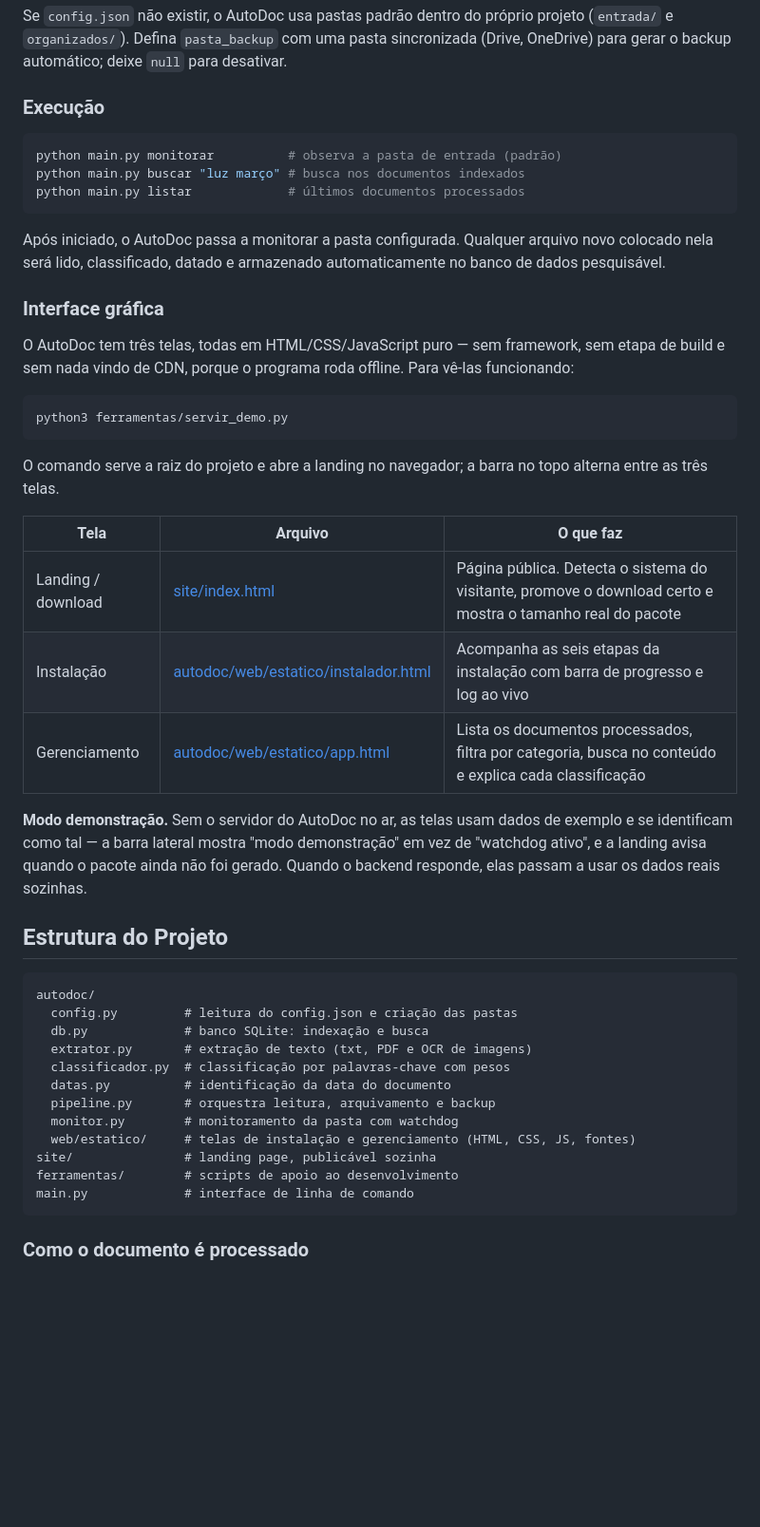
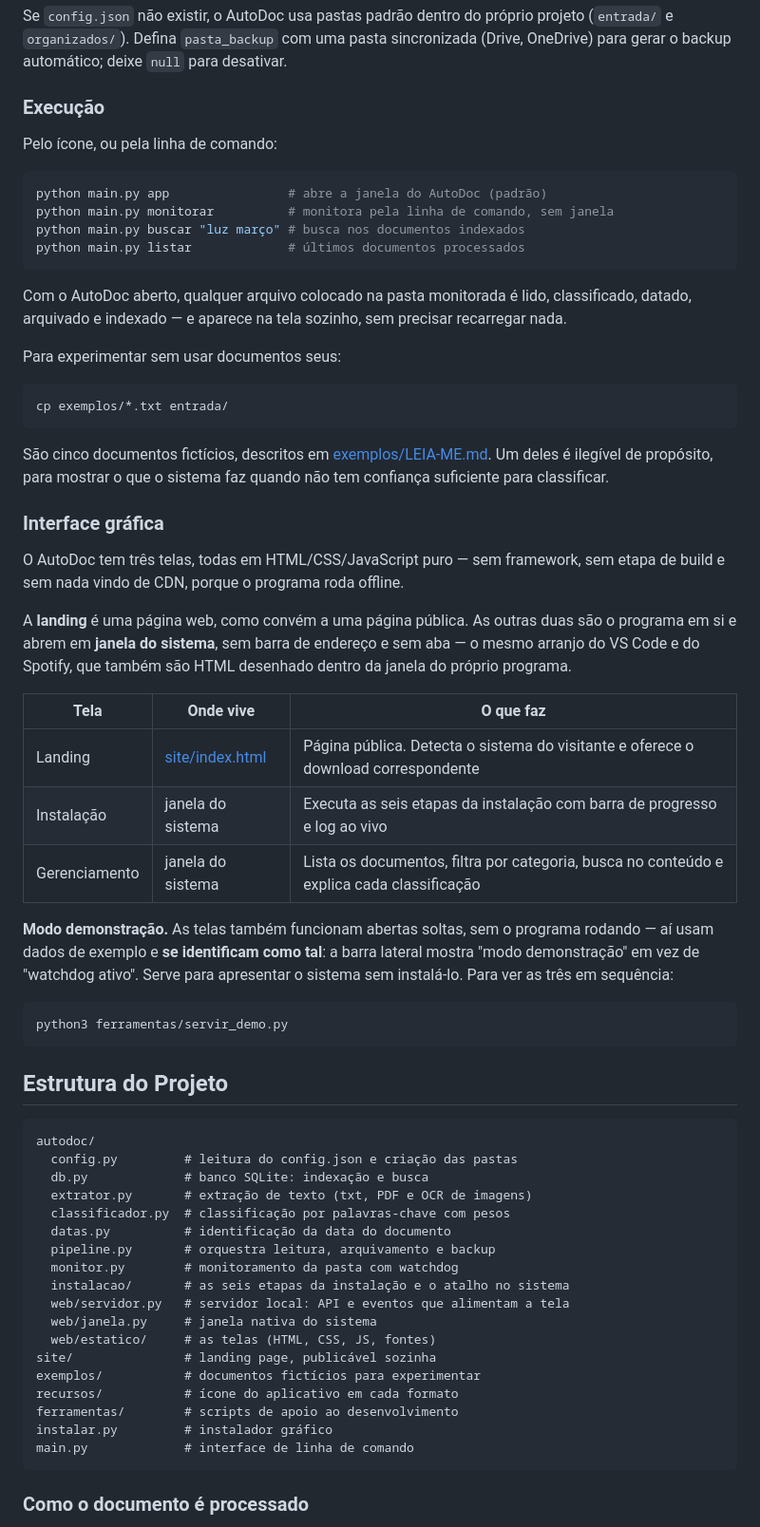
Before and after one commit to Trabalhos-UGV/AutoDoc, a Markdown page: README.md, the part around one of its changes. Shown at 95% size. Drawn GitHub-style; blank space fills up the shorter version.

````diff
--- a/README.md
+++ b/README.md
@@ -65,37 +80,53 @@ Se `config.json` não existir, o AutoDoc usa pastas padrão dentro do próprio p
 
 ### Execução
 
+Pelo ícone, ou pela linha de comando:
+
 ```bash
-python main.py monitorar          # observa a pasta de entrada (padrão)
+python main.py app                # abre a janela do AutoDoc (padrão)
+python main.py monitorar          # monitora pela linha de comando, sem janela
 python main.py buscar "luz março" # busca nos documentos indexados
 python main.py listar             # últimos documentos processados
 ```
 
-Após iniciado, o AutoDoc passa a monitorar a pasta configurada. Qualquer arquivo novo colocado nela será lido, classificado, datado e armazenado automaticamente no banco de dados pesquisável.
+Com o AutoDoc aberto, qualquer arquivo colocado na pasta monitorada é lido,
+classificado, datado, arquivado e indexado — e aparece na tela sozinho, sem
+precisar recarregar nada.
+
+Para experimentar sem usar documentos seus:
+
+```bash
+cp exemplos/*.txt entrada/
+```
+
+São cinco documentos fictícios, descritos em [exemplos/LEIA-ME.md](exemplos/LEIA-ME.md).
+Um deles é ilegível de propósito, para mostrar o que o sistema faz quando não
+tem confiança suficiente para classificar.
 
 ### Interface gráfica
 
 O AutoDoc tem três telas, todas em HTML/CSS/JavaScript puro — sem framework, sem
-etapa de build e sem nada vindo de CDN, porque o programa roda offline. Para vê-las
-funcionando:
+etapa de build e sem nada vindo de CDN, porque o programa roda offline.
+
+A **landing** é uma página web, como convém a uma página pública. As outras duas
+são o programa em si e abrem em **janela do sistema**, sem barra de endereço e
+sem aba — o mesmo arranjo do VS Code e do Spotify, que também são HTML desenhado
+dentro da janela do próprio programa.
+
+| Tela | Onde vive | O que faz |
+| --- | --- | --- |
+| Landing | [site/index.html](site/index.html) | Página pública. Detecta o sistema do visitante e oferece o download correspondente |
+| Instalação | janela do sistema | Executa as seis etapas da instalação com barra de progresso e log ao vivo |
+| Gerenciamento | janela do sistema | Lista os documentos, filtra por categoria, busca no conteúdo e explica cada classificação |
+
+**Modo demonstração.** As telas também funcionam abertas soltas, sem o programa
+rodando — aí usam dados de exemplo e **se identificam como tal**: a barra lateral
+mostra "modo demonstração" em vez de "watchdog ativo". Serve para apresentar o
+sistema sem instalá-lo. Para ver as três em sequência:
 
 ```bash
 python3 ferramentas/servir_demo.py
 ```
-
-O comando serve a raiz do projeto e abre a landing no navegador; a barra no topo
-alterna entre as três telas.
-
-| Tela | Arquivo | O que faz |
-| --- | --- | --- |
-| Landing / download | [site/index.html](site/index.html) | Página pública. Detecta o sistema do visitante, promove o download certo e mostra o tamanho real do pacote |
-| Instalação | [autodoc/web/estatico/instalador.html](autodoc/web/estatico/instalador.html) | Acompanha as seis etapas da instalação com barra de progresso e log ao vivo |
-| Gerenciamento | [autodoc/web/estatico/app.html](autodoc/web/estatico/app.html) | Lista os documentos processados, filtra por categoria, busca no conteúdo e explica cada classificação |
-
-**Modo demonstração.** Sem o servidor do AutoDoc no ar, as telas usam dados de
-exemplo e se identificam como tal — a barra lateral mostra "modo demonstração"
-em vez de "watchdog ativo", e a landing avisa quando o pacote ainda não foi
-gerado. Quando o backend responde, elas passam a usar os dados reais sozinhas.
 
 ## Estrutura do Projeto
 
@@ -108,9 +139,15 @@ autodoc/
   datas.py          # identificação da data do documento
   pipeline.py       # orquestra leitura, arquivamento e backup
   monitor.py        # monitoramento da pasta com watchdog
-  web/estatico/     # telas de instalação e gerenciamento (HTML, CSS, JS, fontes)
+  instalacao/       # as seis etapas da instalação e o atalho no sistema
+  web/servidor.py   # servidor local: API e eventos que alimentam a tela
+  web/janela.py     # janela nativa do sistema
+  web/estatico/     # as telas (HTML, CSS, JS, fontes)
 site/               # landing page, publicável sozinha
+exemplos/           # documentos fictícios para experimentar
+recursos/           # ícone do aplicativo em cada formato
 ferramentas/        # scripts de apoio ao desenvolvimento
+instalar.py         # instalador gráfico
 main.py             # interface de linha de comando
 ```
 
````
Also changed, not shown: other parts of README.md (+65 -43 lines).
